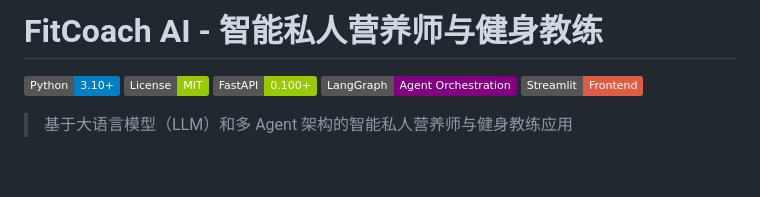
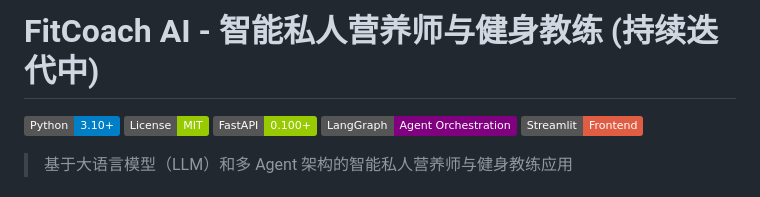
Before and after one commit to Ya97779/fitness_coach_agent, a Markdown page: README.md, the part around one of its changes. GitHub-like rendering; badges without logos; blank space fills up the shorter version.

Commit message:
little change

```diff
--- a/README.md
+++ b/README.md
@@ -1,4 +1,4 @@
-# FitCoach AI - 智能私人营养师与健身教练
+# FitCoach AI - 智能私人营养师与健身教练 (持续迭代中)
 
 ![Python](https://img.shields.io/badge/Python-3.10+-blue.svg)
 ![License](https://img.shields.io/badge/License-MIT-green.svg)
```
Also changed, not shown: other parts of README.md (+1 -1 lines).
